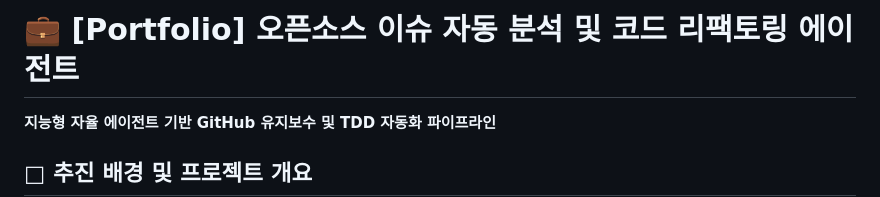
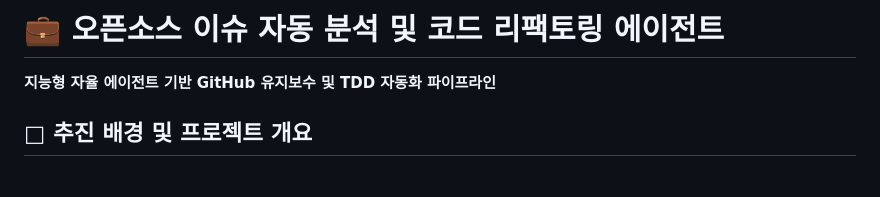
Before and after one commit to KRdahee/AIAgentProjectPortfolio02, a Markdown page: README.md, the part around the change. Rendered like a GitHub page; blank space fills up the shorter version.

```diff
--- a/README.md
+++ b/README.md
@@ -1,4 +1,4 @@
-# 💼 [Portfolio] 오픈소스 이슈 자동 분석 및 코드 리팩토링 에이전트
+# 💼 오픈소스 이슈 자동 분석 및 코드 리팩토링 에이전트
 **지능형 자율 에이전트 기반 GitHub 유지보수 및 TDD 자동화 파이프라인**
 
 ## □ 추진 배경 및 프로젝트 개요
```
